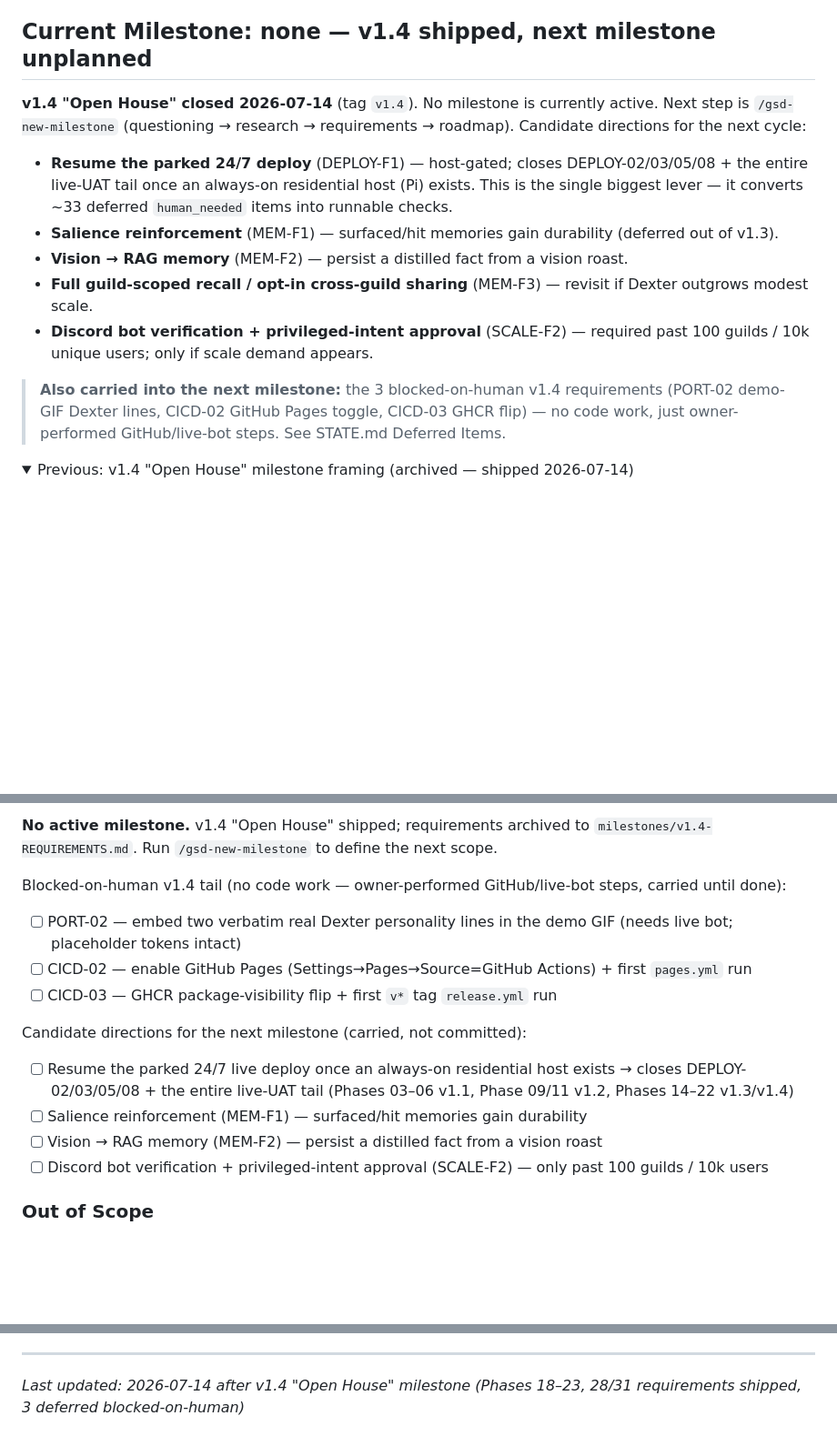
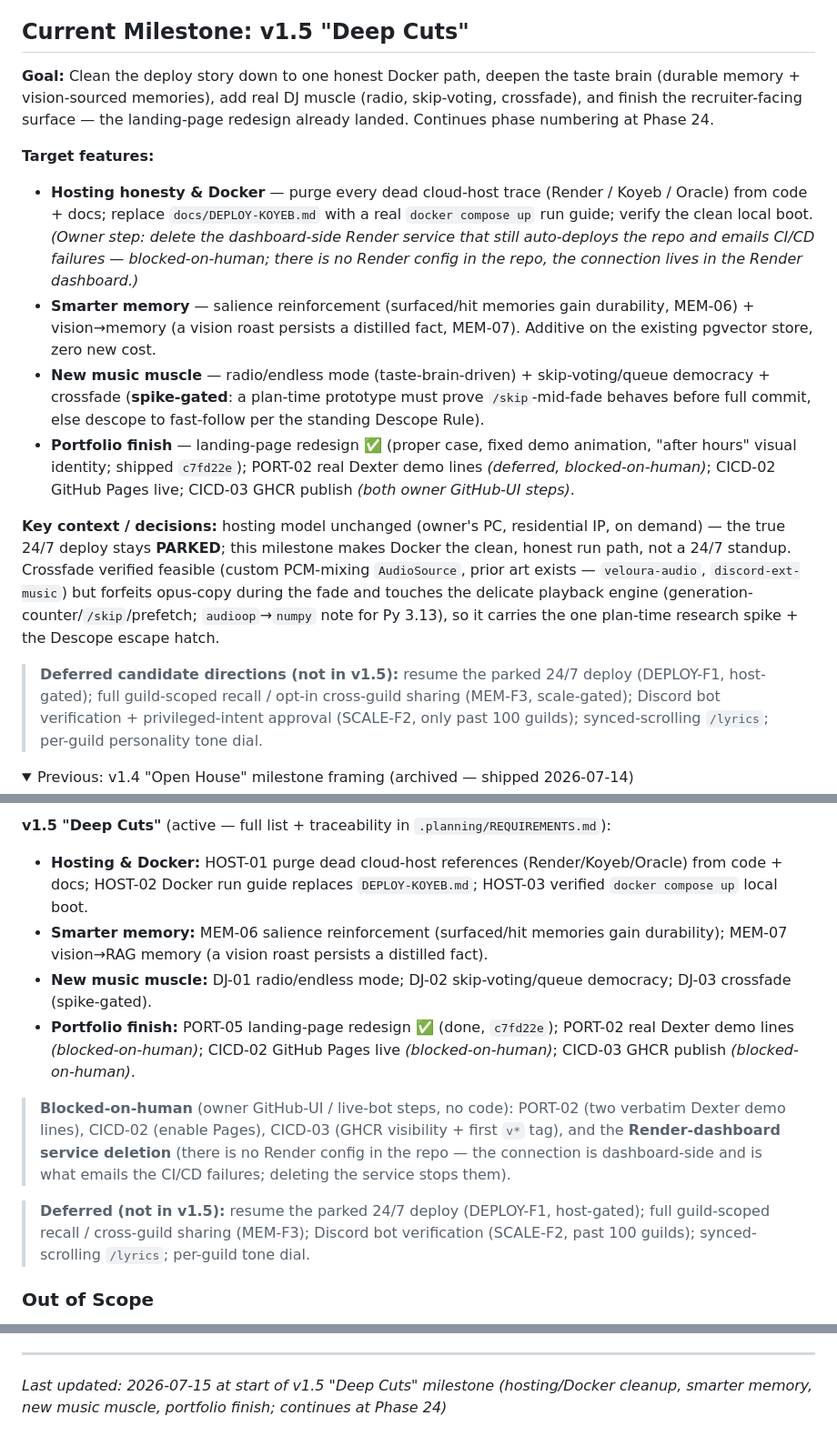
Before and after one commit to jadrianports/dexter, a Markdown page: .planning/PROJECT.md, 3 parts joined by grey strips. Shown at 91% size. Drawn GitHub-style; folded sections open; blank space fills up the shorter version.

```diff
--- a/.planning/PROJECT.md
+++ b/.planning/PROJECT.md
@@ -47,17 +47,19 @@ Every phase passed verification (4/4 or 10/10 code-level) and code review; the g
 
 **CI is green on `main`** ([run 29056570511](https://github.com/jadrianports/dexter/actions/runs/29056570511) — 1017 passed, 0 skipped). This is the first milestone where the ~111 live-DB tests actually execute rather than skip: the gate's first run caught a sentinel collision that would have made CI silently skip them, plus two latent pre-existing bugs invisible on a long-uptime dev box (an import-time `sys.exit` in `bot.py`, and a `0.0`-vs-monotonic-clock sentinel that suppressed vision roasts for 10 minutes and yt-dlp self-heal for an hour after any reboot). All fixed and locked by `tests/test_fresh_boot_regressions.py`. Phases 19–23 now execute behind a real green gate. Phase 18's 3 remaining live-Discord UAT items are deferred behind the same parked host.
 
-## Current Milestone: none — v1.4 shipped, next milestone unplanned
+## Current Milestone: v1.5 "Deep Cuts"
 
-**v1.4 "Open House" closed 2026-07-14** (tag `v1.4`). No milestone is currently active. Next step is `/gsd-new-milestone` (questioning → research → requirements → roadmap). Candidate directions for the next cycle:
+**Goal:** Clean the deploy story down to one honest Docker path, deepen the taste brain (durable memory + vision-sourced memories), add real DJ muscle (radio, skip-voting, crossfade), and finish the recruiter-facing surface — the landing-page redesign already landed. Continues phase numbering at Phase 24.
 
-- **Resume the parked 24/7 deploy** (DEPLOY-F1) — host-gated; closes DEPLOY-02/03/05/08 + the entire live-UAT tail once an always-on residential host (Pi) exists. This is the single biggest lever — it converts ~33 deferred `human_needed` items into runnable checks.
-- **Salience reinforcement** (MEM-F1) — surfaced/hit memories gain durability (deferred out of v1.3).
-- **Vision → RAG memory** (MEM-F2) — persist a distilled fact from a vision roast.
-- **Full guild-scoped recall / opt-in cross-guild sharing** (MEM-F3) — revisit if Dexter outgrows modest scale.
-- **Discord bot verification + privileged-intent approval** (SCALE-F2) — required past 100 guilds / 10k unique users; only if scale demand appears.
+**Target features:**
+- **Hosting honesty & Docker** — purge every dead cloud-host trace (Render / Koyeb / Oracle) from code + docs; replace `docs/DEPLOY-KOYEB.md` with a real `docker compose up` run guide; verify the clean local boot. *(Owner step: delete the dashboard-side Render service that still auto-deploys the repo and emails CI/CD failures — blocked-on-human; there is no Render config in the repo, the connection lives in the Render dashboard.)*
+- **Smarter memory** — salience reinforcement (surfaced/hit memories gain durability, MEM-06) + vision→memory (a vision roast persists a distilled fact, MEM-07). Additive on the existing pgvector store, zero new cost.
+- **New music muscle** — radio/endless mode (taste-brain-driven) + skip-voting/queue democracy + crossfade (**spike-gated**: a plan-time prototype must prove `/skip`-mid-fade behaves before full commit, else descope to fast-follow per the standing Descope Rule).
+- **Portfolio finish** — landing-page redesign ✅ (proper case, fixed demo animation, "after hours" visual identity; shipped `c7fd22e`); PORT-02 real Dexter demo lines *(deferred, blocked-on-human)*; CICD-02 GitHub Pages live; CICD-03 GHCR publish *(both owner GitHub-UI steps)*.
 
-> **Also carried into the next milestone:** the 3 blocked-on-human v1.4 requirements (PORT-02 demo-GIF Dexter lines, CICD-02 GitHub Pages toggle, CICD-03 GHCR flip) — no code work, just owner-performed GitHub/live-bot steps. See STATE.md Deferred Items.
+**Key context / decisions:** hosting model unchanged (owner's PC, residential IP, on demand) — the true 24/7 deploy stays **PARKED**; this milestone makes Docker the clean, honest run path, not a 24/7 standup. Crossfade verified feasible (custom PCM-mixing `AudioSource`, prior art exists — `veloura-audio`, `discord-ext-music`) but forfeits opus-copy during the fade and touches the delicate playback engine (generation-counter/`/skip`/prefetch; `audioop`→`numpy` note for Py 3.13), so it carries the one plan-time research spike + the Descope escape hatch.
+
+> **Deferred candidate directions (not in v1.5):** resume the parked 24/7 deploy (DEPLOY-F1, host-gated); full guild-scoped recall / opt-in cross-guild sharing (MEM-F3, scale-gated); Discord bot verification + privileged-intent approval (SCALE-F2, only past 100 guilds); synced-scrolling `/lyrics`; per-guild personality tone dial.
 
 <details>
 <summary>Previous: v1.4 "Open House" milestone framing (archived — shipped 2026-07-14)</summary>
@@ -145,16 +147,14 @@ Sequenced deploy-first so every speed gain is measured against live numbers. The
 
-**No active milestone.** v1.4 "Open House" shipped; requirements archived to `milestones/v1.4-REQUIREMENTS.md`. Run `/gsd-new-milestone` to define the next scope.
+**v1.5 "Deep Cuts"** (active — full list + traceability in `.planning/REQUIREMENTS.md`):
 
-Blocked-on-human v1.4 tail (no code work — owner-performed GitHub/live-bot steps, carried until done):
-- [ ] PORT-02 — embed two verbatim real Dexter personality lines in the demo GIF (needs live bot; placeholder tokens intact)
-- [ ] CICD-02 — enable GitHub Pages (Settings→Pages→Source=GitHub Actions) + first `pages.yml` run
-- [ ] CICD-03 — GHCR package-visibility flip + first `v*` tag `release.yml` run
+- **Hosting & Docker:** HOST-01 purge dead cloud-host references (Render/Koyeb/Oracle) from code + docs; HOST-02 Docker run guide replaces `DEPLOY-KOYEB.md`; HOST-03 verified `docker compose up` local boot.
+- **Smarter memory:** MEM-06 salience reinforcement (surfaced/hit memories gain durability); MEM-07 vision→RAG memory (a vision roast persists a distilled fact).
+- **New music muscle:** DJ-01 radio/endless mode; DJ-02 skip-voting/queue democracy; DJ-03 crossfade (spike-gated).
+- **Portfolio finish:** PORT-05 landing-page redesign ✅ (done, `c7fd22e`); PORT-02 real Dexter demo lines *(blocked-on-human)*; CICD-02 GitHub Pages live *(blocked-on-human)*; CICD-03 GHCR publish *(blocked-on-human)*.
 
-Candidate directions for the next milestone (carried, not committed):
-- [ ] Resume the parked 24/7 live deploy once an always-on residential host exists → closes DEPLOY-02/03/05/08 + the entire live-UAT tail (Phases 03–06 v1.1, Phase 09/11 v1.2, Phases 14–22 v1.3/v1.4)
-- [ ] Salience reinforcement (MEM-F1) — surfaced/hit memories gain durability
-- [ ] Vision → RAG memory (MEM-F2) — persist a distilled fact from a vision roast
-- [ ] Discord bot verification + privileged-intent approval (SCALE-F2) — only past 100 guilds / 10k users
+> **Blocked-on-human** (owner GitHub-UI / live-bot steps, no code): PORT-02 (two verbatim Dexter demo lines), CICD-02 (enable Pages), CICD-03 (GHCR visibility + first `v*` tag), and the **Render-dashboard service deletion** (there is no Render config in the repo — the connection is dashboard-side and is what emails the CI/CD failures; deleting the service stops them).
+
+> **Deferred (not in v1.5):** resume the parked 24/7 deploy (DEPLOY-F1, host-gated); full guild-scoped recall / cross-guild sharing (MEM-F3); Discord bot verification (SCALE-F2, past 100 guilds); synced-scrolling `/lyrics`; per-guild tone dial.
 
 ### Out of Scope
 
@@ -251,4 +251,4 @@ This document evolves at phase transitions and milestone boundaries.
 4. Update Context with current state
 
 ---
-*Last updated: 2026-07-14 after v1.4 "Open House" milestone (Phases 18–23, 28/31 requirements shipped, 3 deferred blocked-on-human)*
+*Last updated: 2026-07-15 at start of v1.5 "Deep Cuts" milestone (hosting/Docker cleanup, smarter memory, new music muscle, portfolio finish; continues at Phase 24)*
```
Also changed, not shown: other parts of .planning/PROJECT.md (+1 -1 lines), .planning/STATE.md (+13 -14 lines).
